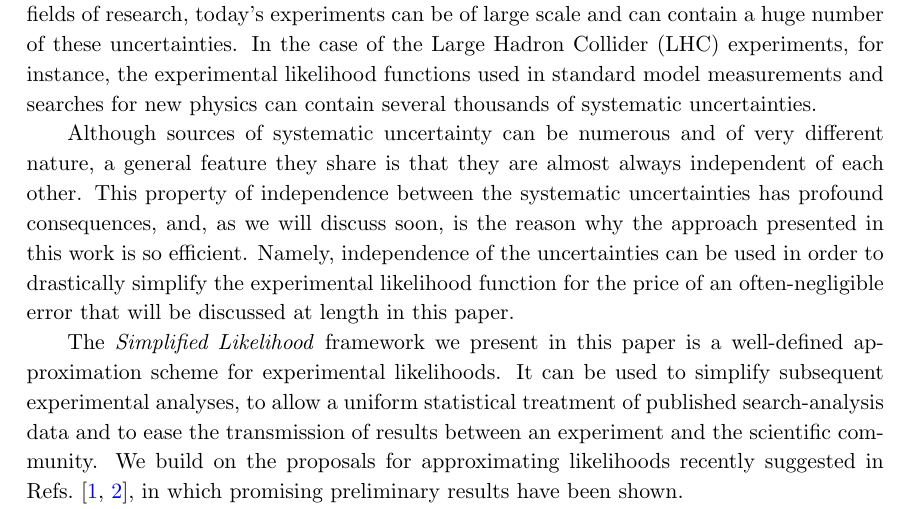
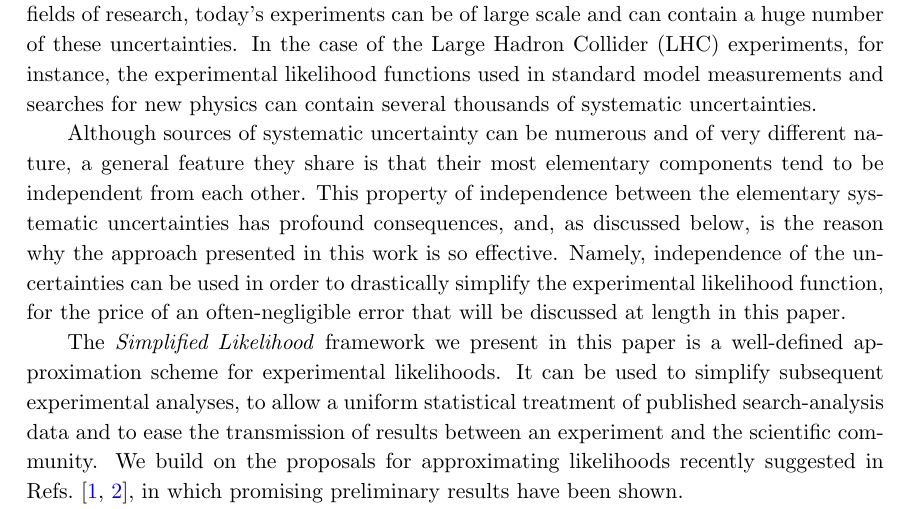
Before and after one commit to nucleosynthesis/SL-paper, a LaTeX paper (Draft/SL1.tex): part of page 2 of 25, cut so that both start at the same text. Compiled offline with pdfLaTeX.

Commit message:
updated para

```diff
--- a/Draft/SL1.tex
+++ b/Draft/SL1.tex
@@ -152,7 +152,7 @@ Scientific observations of the real world are by nature imperfect in the sense t
  uncertainty unrelated to data, the \textit{systematic}   uncertainty. Identifying, measuring and modeling all the sources of systematic uncertainty is an important part of running a scientific experiment. A thorough treatment of such uncertainties is especially important in exploratory fields like Particle Physics and Cosmology. In these fields of research,  %where one often searches for a small unexpected signal hidden in a large background.
 today's experiments  can be of large scale and can contain a huge number of these  uncertainties. In the case of the Large Hadron Collider (LHC) experiments, for instance, the experimental likelihood functions used in standard model measurements and searches for new physics can contain several thousands of systematic uncertainties.
 
-Although sources of systematic uncertainty can be numerous and of very different nature, a general feature they share is that they are almost always independent of each other. This property of independence between the systematic uncertainties has profound consequences, and, as we will discuss soon, is the reason why the approach presented in this work is so efficient. Namely, independence of the uncertainties can be used in order to drastically simplify the experimental likelihood function for the price of an often-negligible error that will be discussed at length in this paper.
+Although sources of systematic uncertainty can be numerous and of very different nature, a general feature they share is that their most elementary components tend to be independent from each other. This property of independence between the elementary systematic uncertainties has profound consequences, and, as discussed below, is the reason why the approach presented in this work is so effective. Namely, independence of the uncertainties can be used in order to drastically simplify the experimental likelihood function, for the price of an often-negligible error that will be discussed at length in this paper.
 
 The \textit{Simplified Likelihood} framework we present in this paper is a well-defined approximation scheme for experimental likelihoods. It can be used to simplify subsequent experimental analyses, to allow a uniform statistical treatment of published search-analysis data and to ease the transmission of results between an experiment and the scientific community.
 We build on the proposals for approximating likelihoods recently suggested in Refs.~\cite{Fichet:2016gvx,SL_note}, in which promising preliminary results have been shown.
```
